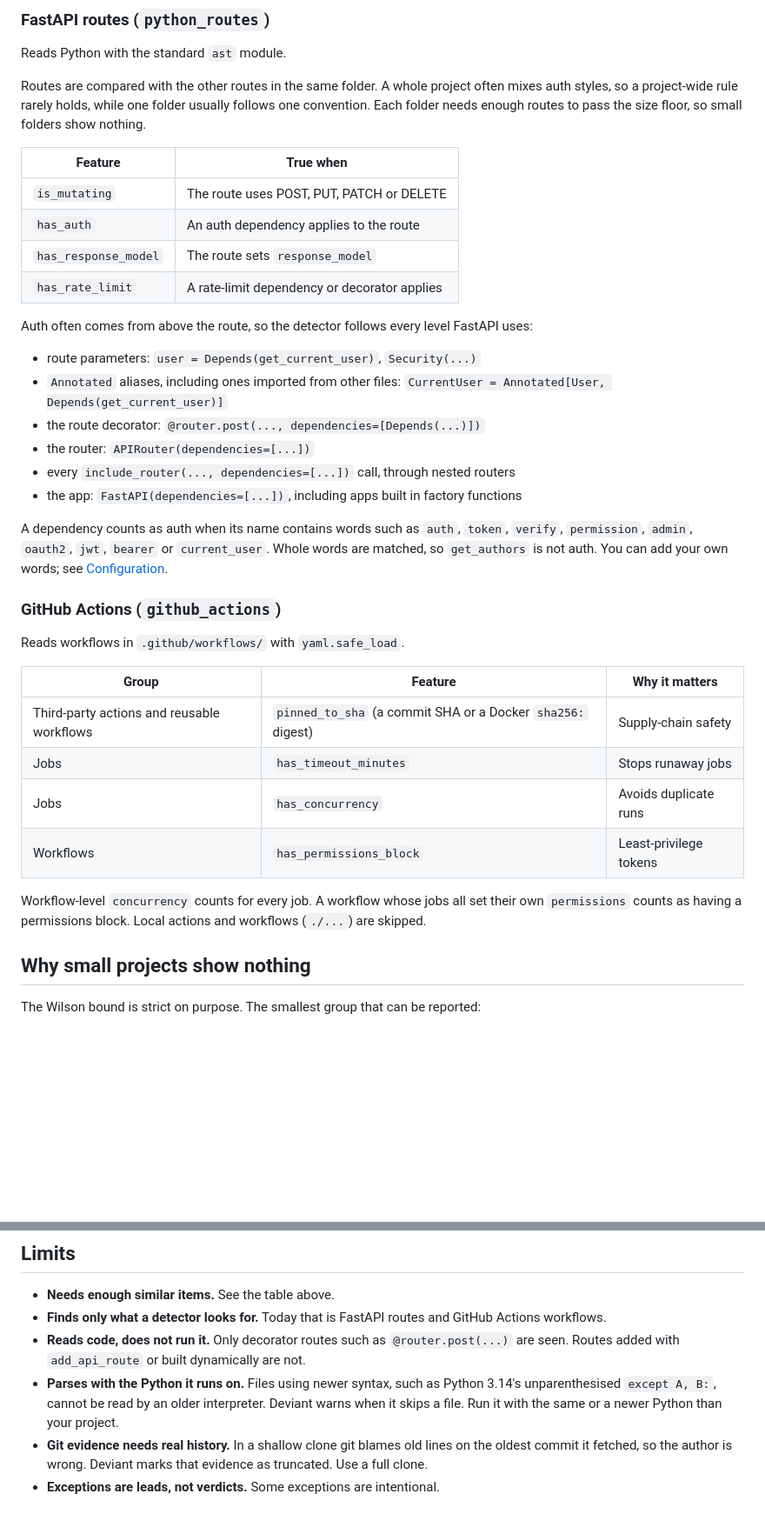
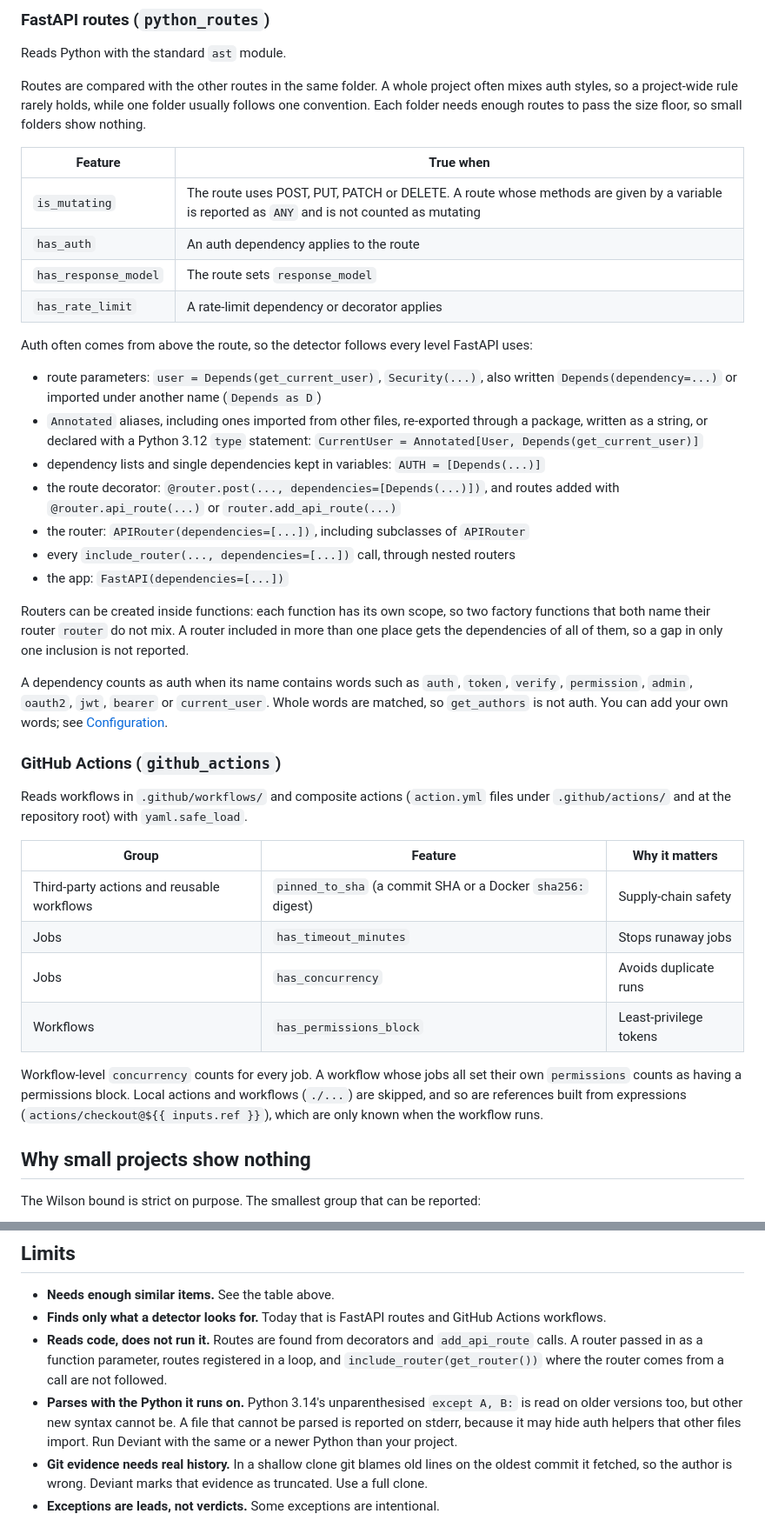
Before and after one commit to ImalkaPerera/deviant, a Markdown page: README.md, 2 parts joined by grey strips. Shown at 87% size. GitHub-like rendering; blank space fills up the shorter version.

Commit message:
docs: describe the wider detector coverage and current limits

```diff
--- a/README.md
+++ b/README.md
@@ -161,20 +161,29 @@ nothing.
 
 | Feature | True when |
 |---|---|
-| `is_mutating` | The route uses POST, PUT, PATCH or DELETE |
+| `is_mutating` | The route uses POST, PUT, PATCH or DELETE. A route whose methods are given by a variable is reported as `ANY` and is not counted as mutating |
 | `has_auth` | An auth dependency applies to the route |
 | `has_response_model` | The route sets `response_model` |
 | `has_rate_limit` | A rate-limit dependency or decorator applies |
 
 Auth often comes from above the route, so the detector follows every level FastAPI uses:
 
-- route parameters: `user = Depends(get_current_user)`, `Security(...)`
-- `Annotated` aliases, including ones imported from other files:
+- route parameters: `user = Depends(get_current_user)`, `Security(...)`, also written
+  `Depends(dependency=...)` or imported under another name (`Depends as D`)
+- `Annotated` aliases, including ones imported from other files, re-exported through a
+  package, written as a string, or declared with a Python 3.12 `type` statement:
   `CurrentUser = Annotated[User, Depends(get_current_user)]`
-- the route decorator: `@router.post(..., dependencies=[Depends(...)])`
-- the router: `APIRouter(dependencies=[...])`
+- dependency lists and single dependencies kept in variables: `AUTH = [Depends(...)]`
+- the route decorator: `@router.post(..., dependencies=[Depends(...)])`, and routes added
+  with `@router.api_route(...)` or `router.add_api_route(...)`
+- the router: `APIRouter(dependencies=[...])`, including subclasses of `APIRouter`
 - every `include_router(..., dependencies=[...])` call, through nested routers
-- the app: `FastAPI(dependencies=[...])`, including apps built in factory functions
+- the app: `FastAPI(dependencies=[...])`
+
+Routers can be created inside functions: each function has its own scope, so two factory
+functions that both name their router `router` do not mix. A router included in more than
+one place gets the dependencies of all of them, so a gap in only one inclusion is not
+reported.
 
 A dependency counts as auth when its name contains words such as `auth`, `token`,
 `verify`, `permission`, `admin`, `oauth2`, `jwt`, `bearer` or `current_user`. Whole words
@@ -183,7 +192,8 @@ are matched, so `get_authors` is not auth. You can add your own words; see
 
 ### GitHub Actions (`github_actions`)
 
-Reads workflows in `.github/workflows/` with `yaml.safe_load`.
+Reads workflows in `.github/workflows/` and composite actions (`action.yml` files under
+`.github/actions/` and at the repository root) with `yaml.safe_load`.
 
 | Group | Feature | Why it matters |
 |---|---|---|
@@ -193,7 +203,9 @@ Reads workflows in `.github/workflows/` with `yaml.safe_load`.
 | Workflows | `has_permissions_block` | Least-privilege tokens |
 
 Workflow-level `concurrency` counts for every job. A workflow whose jobs all set their
-own `permissions` counts as having a permissions block. Local actions and workflows (`./...`) are skipped.
+own `permissions` counts as having a permissions block. Local actions and workflows
+(`./...`) are skipped, and so are references built from expressions
+(`actions/checkout@${{ inputs.ref }}`), which are only known when the workflow runs.
 
 ## Why small projects show nothing
 
@@ -225,11 +237,13 @@ Optional. Create `.deviant/config.json` in the scanned project:
 - **Needs enough similar items.** See the table above.
 - **Finds only what a detector looks for.** Today that is FastAPI routes and GitHub
   Actions workflows.
-- **Reads code, does not run it.** Only decorator routes such as `@router.post(...)` are
-  seen. Routes added with `add_api_route` or built dynamically are not.
-- **Parses with the Python it runs on.** Files using newer syntax, such as Python 3.14's
-  unparenthesised `except A, B:`, cannot be read by an older interpreter. Deviant warns
-  when it skips a file. Run it with the same or a newer Python than your project.
+- **Reads code, does not run it.** Routes are found from decorators and `add_api_route`
+  calls. A router passed in as a function parameter, routes registered in a loop, and
+  `include_router(get_router())` where the router comes from a call are not followed.
+- **Parses with the Python it runs on.** Python 3.14's unparenthesised `except A, B:` is
+  read on older versions too, but other new syntax cannot be. A file that cannot be parsed
+  is reported on stderr, because it may hide auth helpers that other files import. Run
+  Deviant with the same or a newer Python than your project.
 - **Git evidence needs real history.** In a shallow clone git blames old lines on the oldest
   commit it fetched, so the author is wrong. Deviant marks that evidence as truncated.
   Use a full clone.
```
